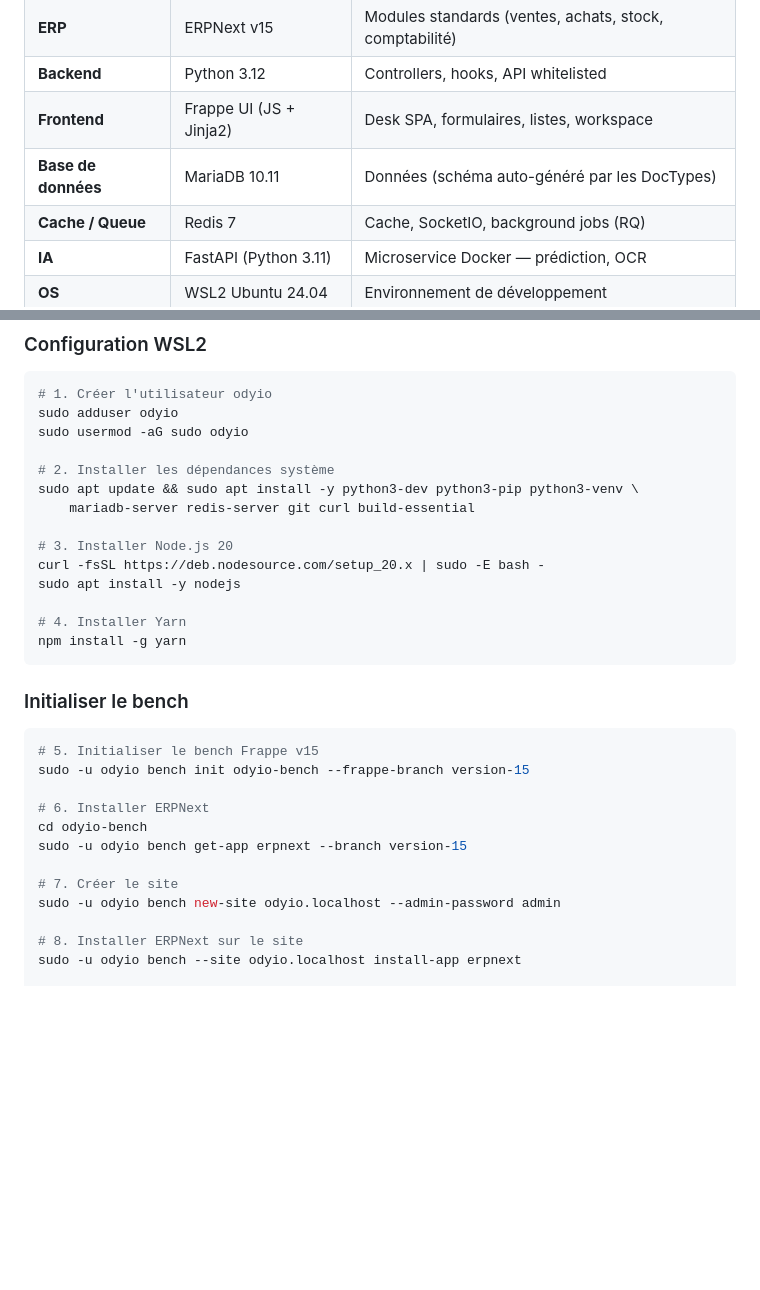
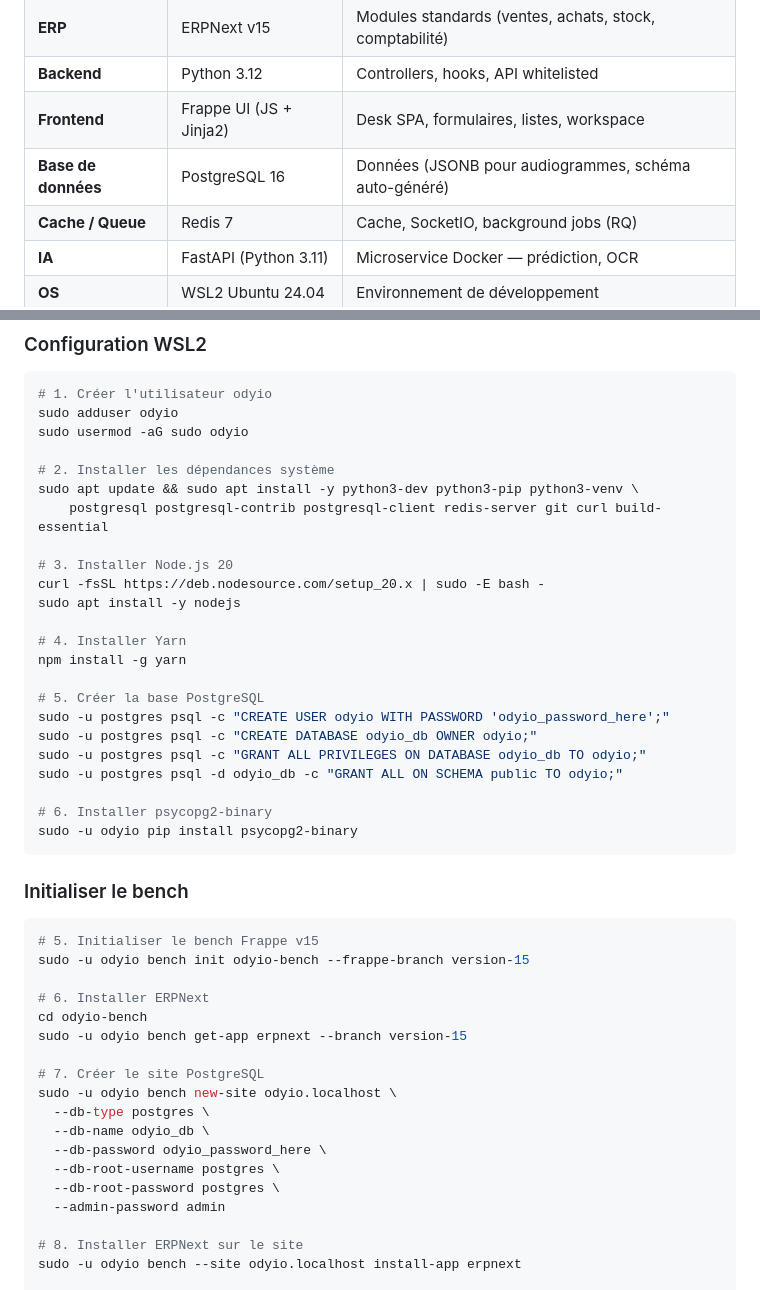
Before and after one commit to Amin8382/audioprosthetist_SaaS, a Markdown page: README.md, 2 parts joined by grey strips. Rendered like a GitHub page; blank space fills up the shorter version.

````diff
--- a/README.md
+++ b/README.md
@@ -65,7 +65,7 @@ audioprosthetist_SaaS/
 | **ERP** | ERPNext v15 | Modules standards (ventes, achats, stock, comptabilité) |
 | **Backend** | Python 3.12 | Controllers, hooks, API whitelisted |
 | **Frontend** | Frappe UI (JS + Jinja2) | Desk SPA, formulaires, listes, workspace |
-| **Base de données** | MariaDB 10.11 | Données (schéma auto-généré par les DocTypes) |
+| **Base de données** | PostgreSQL 16 | Données (JSONB pour audiogrammes, schéma auto-généré) |
 | **Cache / Queue** | Redis 7 | Cache, SocketIO, background jobs (RQ) |
 | **IA** | FastAPI (Python 3.11) | Microservice Docker — prédiction, OCR |
 | **OS** | WSL2 Ubuntu 24.04 | Environnement de développement |
@@ -140,7 +140,7 @@ sudo usermod -aG sudo odyio
 
 # 2. Installer les dépendances système
 sudo apt update && sudo apt install -y python3-dev python3-pip python3-venv \
-    mariadb-server redis-server git curl build-essential
+    postgresql postgresql-contrib postgresql-client redis-server git curl build-essential
 
 # 3. Installer Node.js 20
 curl -fsSL https://deb.nodesource.com/setup_20.x | sudo -E bash -
@@ -148,6 +148,15 @@ sudo apt install -y nodejs
 
 # 4. Installer Yarn
 npm install -g yarn
+
+# 5. Créer la base PostgreSQL
+sudo -u postgres psql -c "CREATE USER odyio WITH PASSWORD 'odyio_password_here';"
+sudo -u postgres psql -c "CREATE DATABASE odyio_db OWNER odyio;"
+sudo -u postgres psql -c "GRANT ALL PRIVILEGES ON DATABASE odyio_db TO odyio;"
+sudo -u postgres psql -d odyio_db -c "GRANT ALL ON SCHEMA public TO odyio;"
+
+# 6. Installer psycopg2-binary
+sudo -u odyio pip install psycopg2-binary
 ```
 
 ### Initialiser le bench
@@ -160,8 +169,14 @@ sudo -u odyio bench init odyio-bench --frappe-branch version-15
 cd odyio-bench
 sudo -u odyio bench get-app erpnext --branch version-15
 
-# 7. Créer le site
-sudo -u odyio bench new-site odyio.localhost --admin-password admin
+# 7. Créer le site PostgreSQL
+sudo -u odyio bench new-site odyio.localhost \
+  --db-type postgres \
+  --db-name odyio_db \
+  --db-password odyio_password_here \
+  --db-root-username postgres \
+  --db-root-password postgres \
+  --admin-password admin
 
 # 8. Installer ERPNext sur le site
 sudo -u odyio bench --site odyio.localhost install-app erpnext
````
Also changed, not shown: PROJECT_LOG.md (+34 -0 lines).
